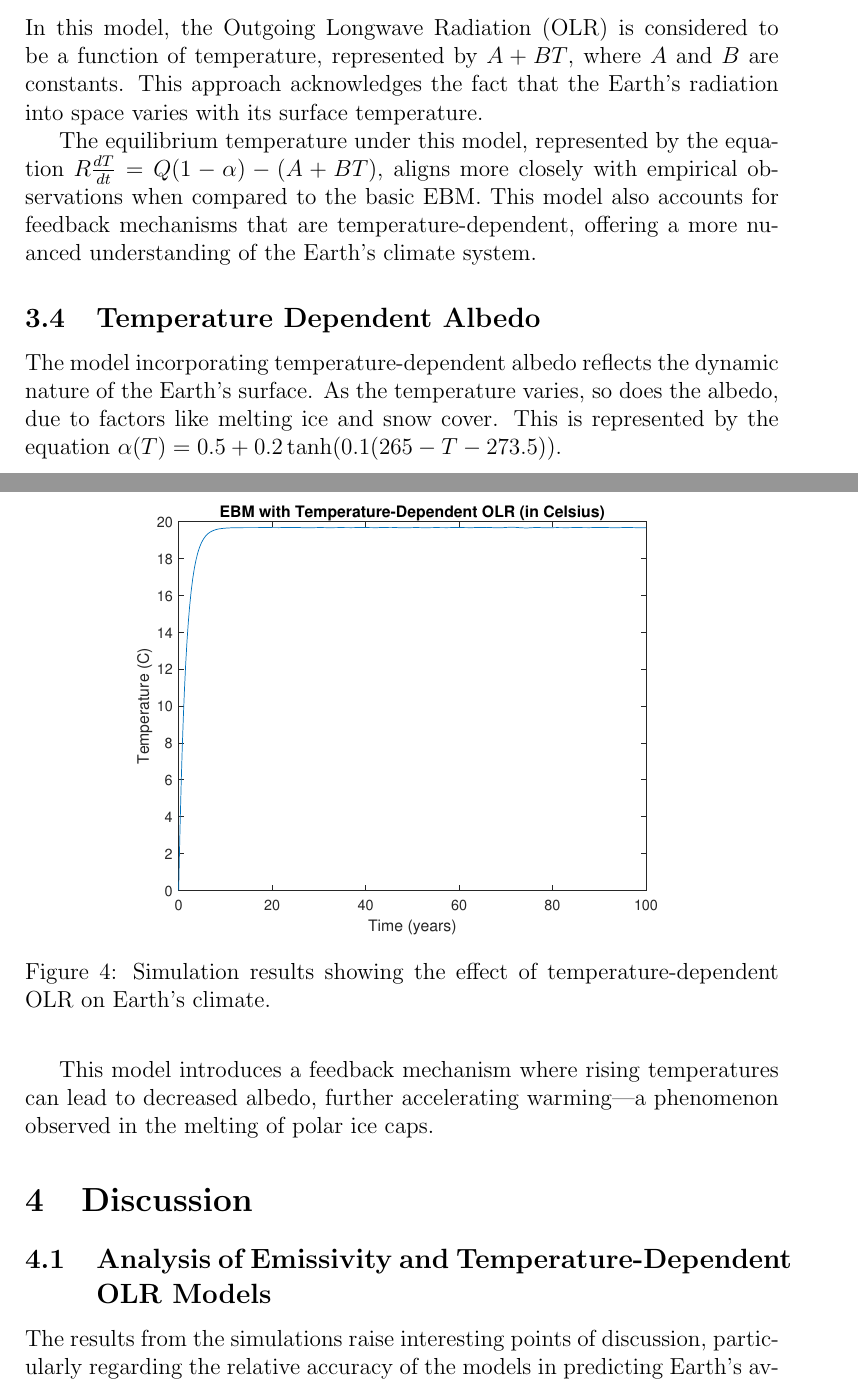
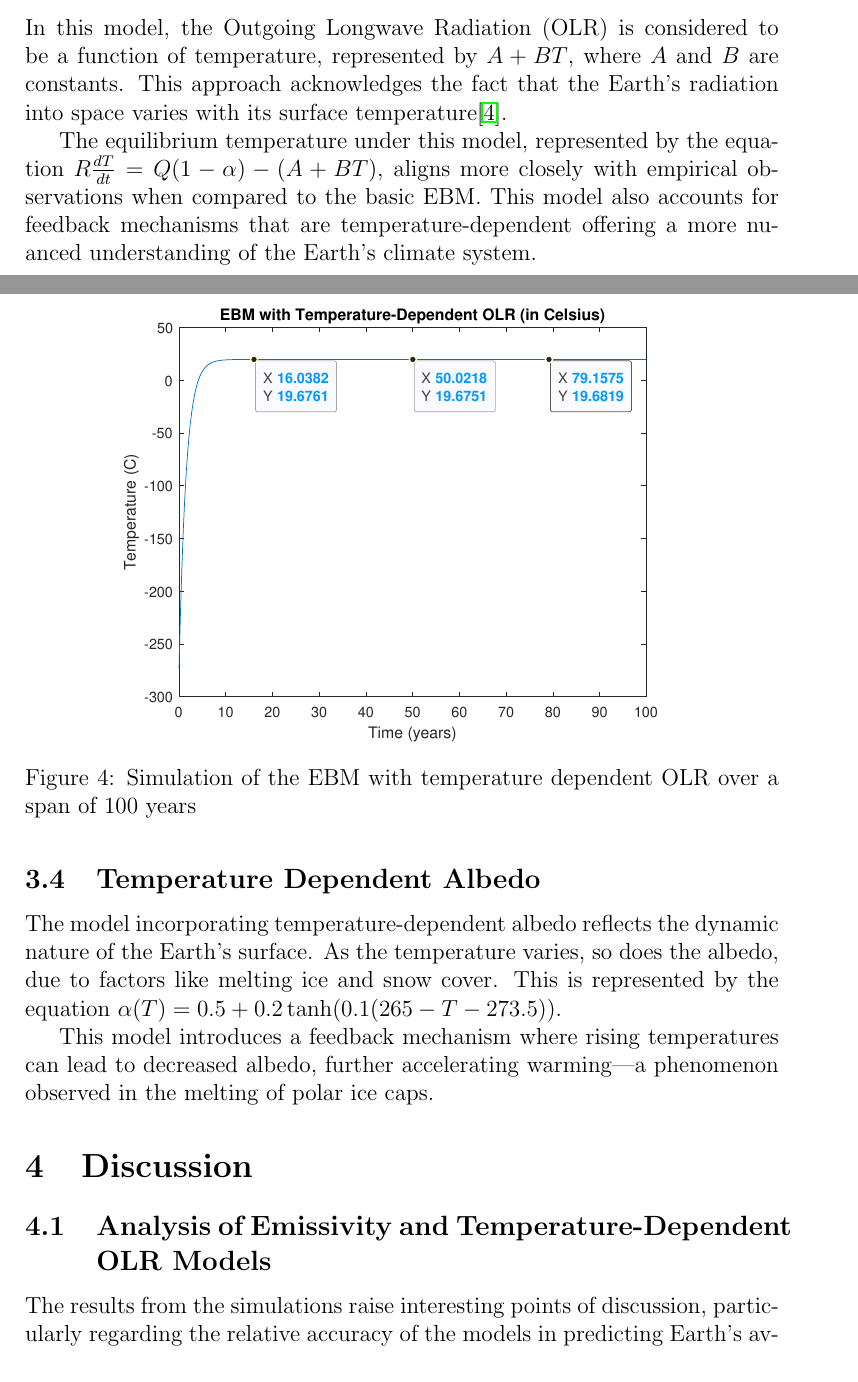
Before and after one commit to nobourge/earth-global-average-temperature-evolution-modelisation, a LaTeX document (doc/out/report.tex): two parts of pages 5 and 6 of 8 before the commit and two parts of pages 5 and 6 of 9 after it, joined at a grey line, cut so that both start at the same text. Compiled offline with pdfLaTeX.

Commit message:
refactor: adjusted initial temperature in celcius

```diff
--- a/doc/out/report.tex
+++ b/doc/out/report.tex
@@ -119,27 +119,16 @@ in the energy balance model.
 \end{figure}
 
 \subsection{Temperature Dependent OLR}
-In this model, the Outgoing Longwave Radiation (OLR)
-is considered to be a function of temperature,
-represented by \( A + BT \),
-where \( A \) and \( B \) are constants.
-This approach acknowledges the fact that the Earth's radiation
-into space varies with its surface temperature.
+In this model, the Outgoing Longwave Radiation (OLR) is considered to be a function of temperature, represented by \( A + BT \), where \( A \) and \( B \) are constants. This approach acknowledges the fact that the Earth's radiation into space varies with its surface temperature\cite{kaper-2013-math-ac-budyko}.
 
-The equilibrium temperature under this model,
-represented by the equation
-\( R\frac{dT}{dt} = Q(1 - \alpha) - (A + BT) \),
-aligns more closely with empirical observations
-when compared to the basic EBM.
-This model also accounts for feedback mechanisms
-that are temperature-dependent,
-offering a more nuanced understanding of the Earth's climate system.
+% FIXME: Where does this comes from
+The equilibrium temperature under this model, represented by the equation \( R\frac{dT}{dt} = Q(1 - \alpha) - (A + BT) \), aligns more closely with empirical observations when compared to the basic EBM. This model also accounts for feedback mechanisms that are temperature-dependent offering a more nuanced understanding of the Earth's climate system.
 
-\begin{figure}[ht]
-\centering
-\includegraphics[width=0.8\textwidth]{images/temperature_dependent_OLR.eps}
-\caption{Simulation results showing the effect of temperature-dependent OLR on Earth's climate.}
-\label{fig:tempDepOLR}
+\begin{figure}[H]
+    \centering
+    \includegraphics[width=0.8\textwidth]{images/temperature_dependent_olr.eps}
+    \caption{Simulation of the EBM with temperature dependent OLR over a span of 100 years}
+    \label{fig:ebm_temperature_olr}
 \end{figure}
 
 \subsection{Temperature Dependent Albedo}
```
Also changed, not shown: doc/out/bibliography.bib (+9 -0 lines), doc/out/images/temperature_dependent_olr.eps, doc/out/report.pdf, 1 other file.
